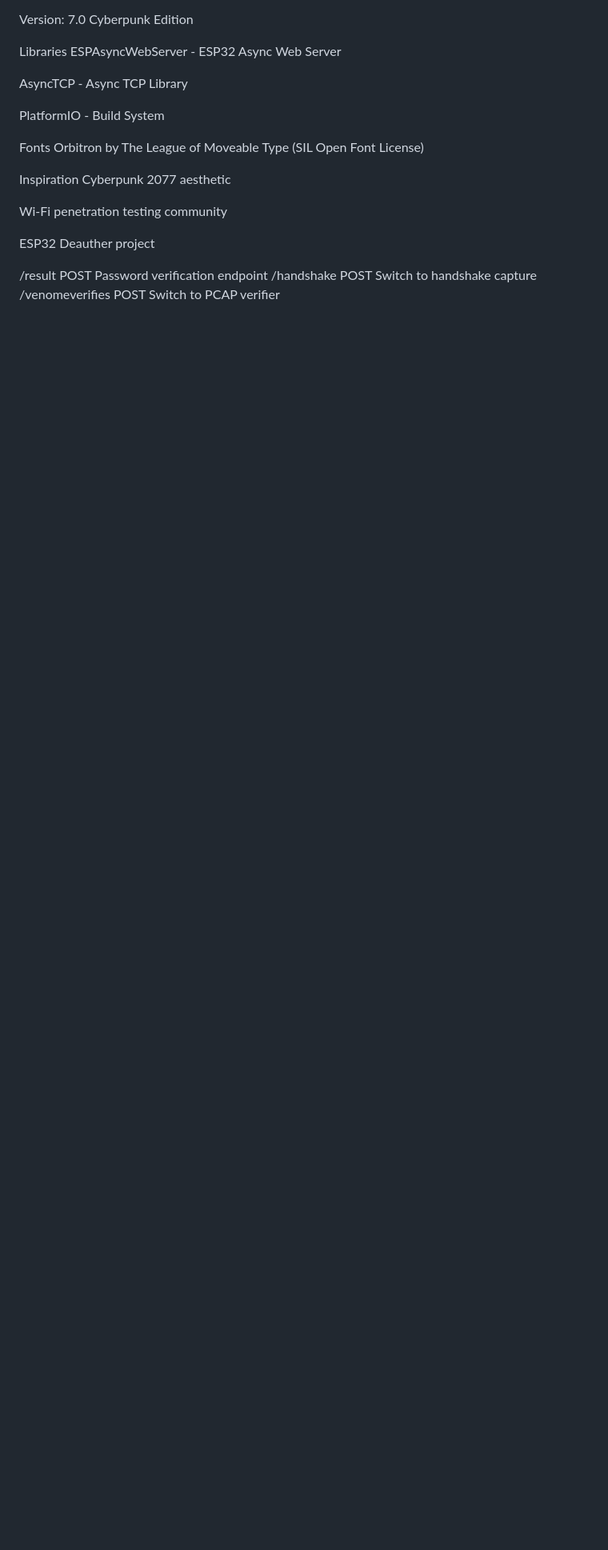
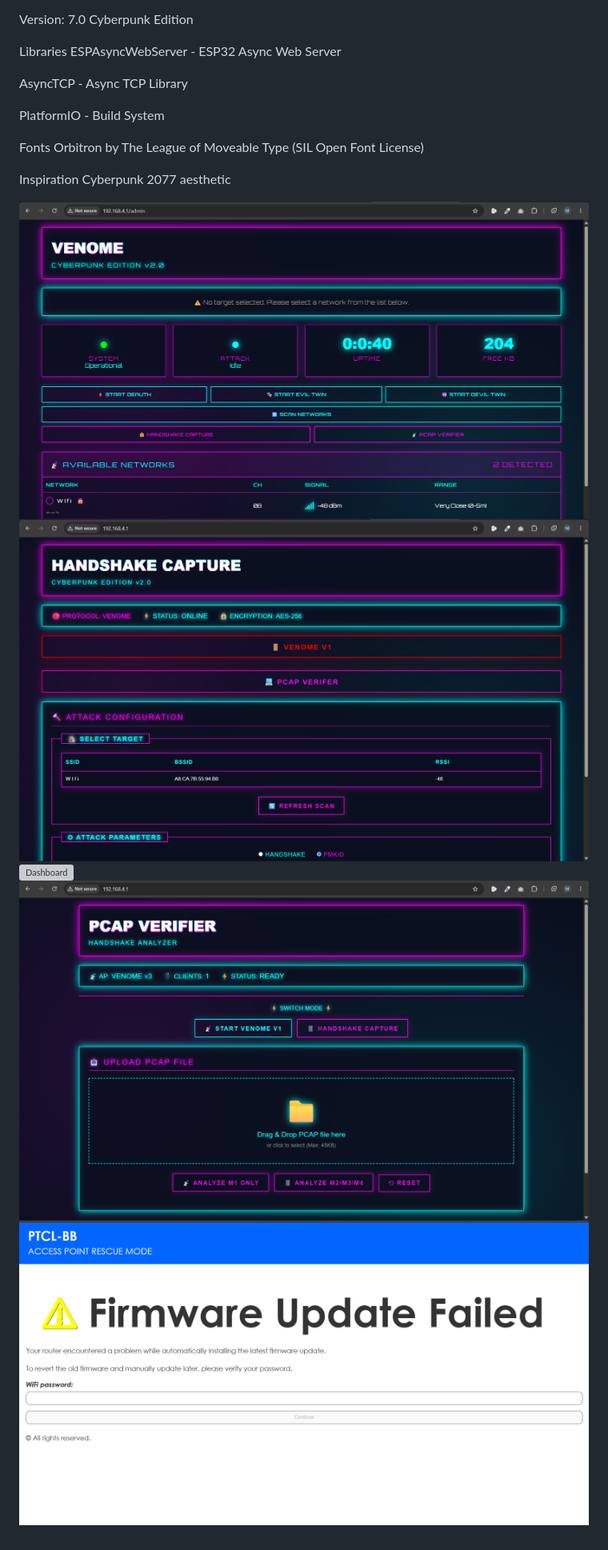
Before and after one commit to Bakar7725/ESP32-WIFI-PENETRATION-TOOL, a Markdown page: README.md, the part around the change. Shown at 80% size. Rendered like a GitHub page; blank space fills up the shorter version; grey boxes are pictures that could not be loaded.

Commit message:
Add Images

```diff
--- a/README.md
+++ b/README.md
@@ -244,10 +244,8 @@ Orbitron by The League of Moveable Type (SIL Open Font License)
 Inspiration
 Cyberpunk 2077 aesthetic
 
-Wi-Fi penetration testing community
-
-ESP32 Deauther project
-
-/result	POST	Password verification endpoint
-/handshake	POST	Switch to handshake capture
-/venomeverifies	POST	Switch to PCAP verifier
+![Dashboard](./Images/Admin.png)
+![Dashboard](./Images/Handshake.png)
+![Dashboard](./Images/Monniter.png)
+![Dashboard](./Images/PcapVerify.png)
+![Dashboard](./Images/Portal.png)
```
